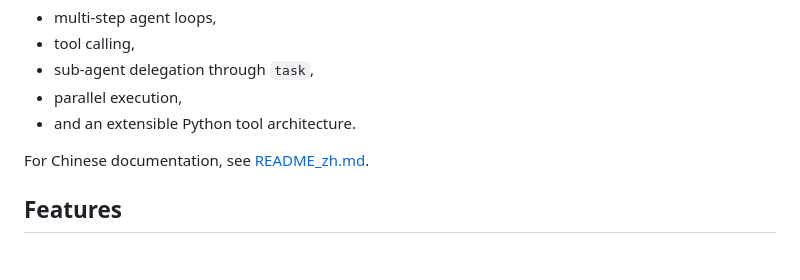
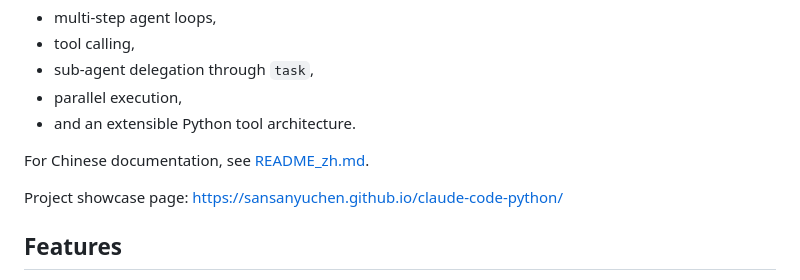
Before and after one commit to sansanyuchen/claude-code-python, a Markdown page: README.md, the part around the change. Rendered like a GitHub page; blank space fills up the shorter version.

Commit message:
Add project showcase URL to README

```diff
--- a/README.md
+++ b/README.md
@@ -11,6 +11,9 @@ This project focuses on the runtime side of a coding agent rather than UI parity
 - and an extensible Python tool architecture.
 
 For Chinese documentation, see [README_zh.md](README_zh.md).
+
+Project showcase page:
+[https://sansanyuchen.github.io/claude-code-python/](https://sansanyuchen.github.io/claude-code-python/)
 
 ## Features
 
```
Also changed, not shown: README_zh.md (+3 -0 lines).
